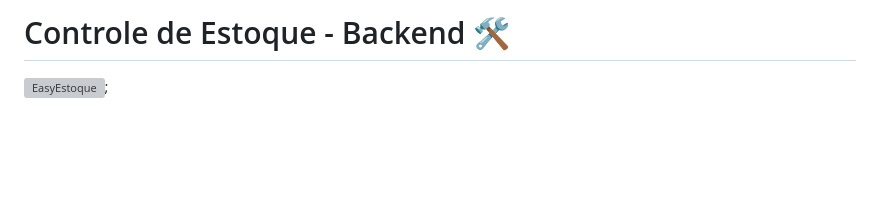
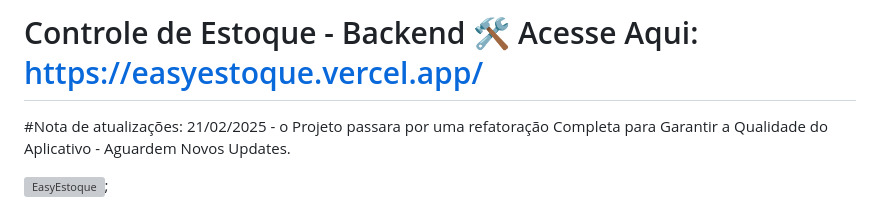
Before and after one commit to FigueiredoTiago/ApiRest-ControleEstoque, a Markdown page: README.md, the part around the change. GitHub-like rendering; blank space fills up the shorter version; grey boxes are pictures that could not be loaded.

```diff
--- a/README.md
+++ b/README.md
@@ -1,4 +1,6 @@
-# Controle de Estoque - Backend 🛠️
+# Controle de Estoque - Backend 🛠️ Acesse Aqui: https://easyestoque.vercel.app/
+
+#Nota de atualizações: 21/02/2025 - o Projeto passara por uma  refatoração Completa para Garantir a Qualidade do Aplicativo - Aguardem Novos Updates.
 
 ![EasyEstoque](https://i.imgur.com/T72fIE7.png);
 
```
